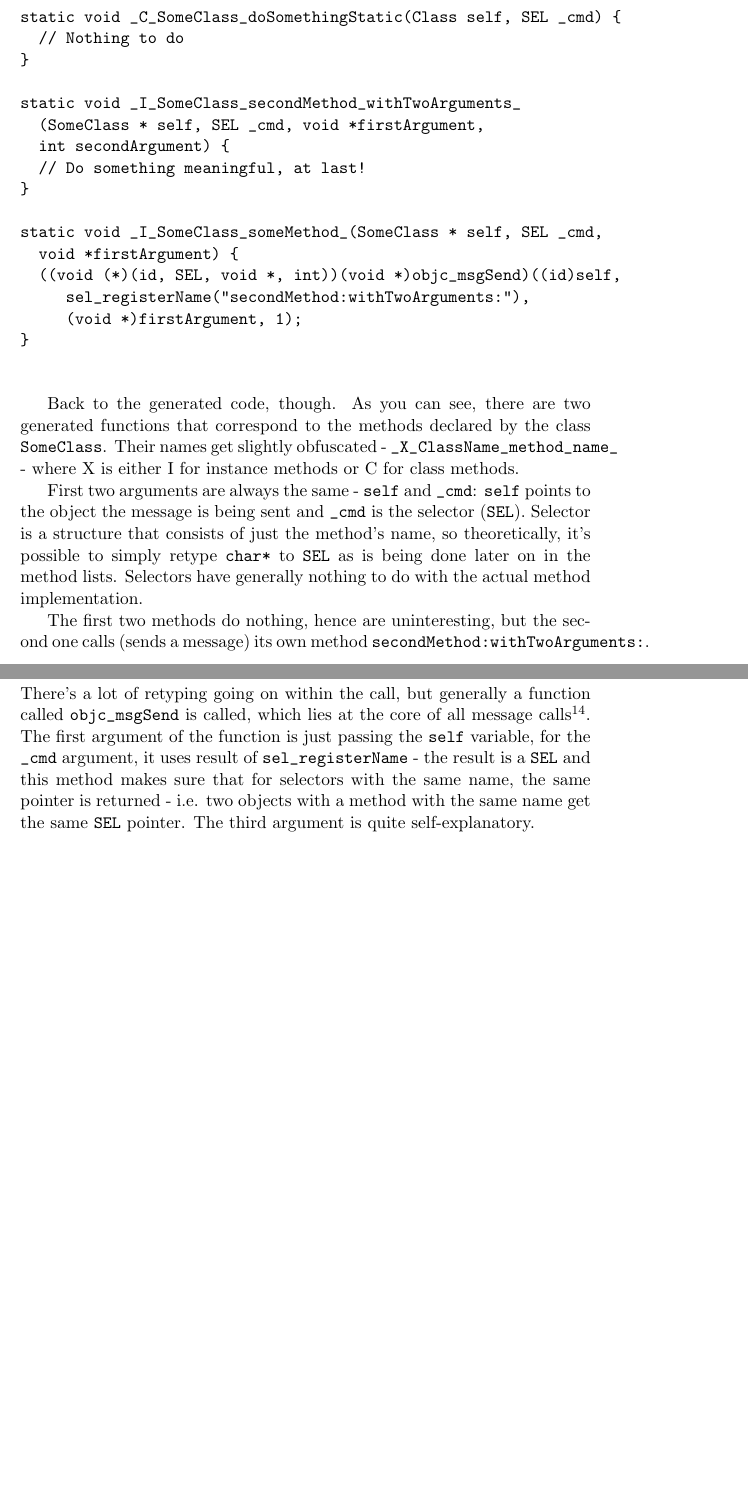
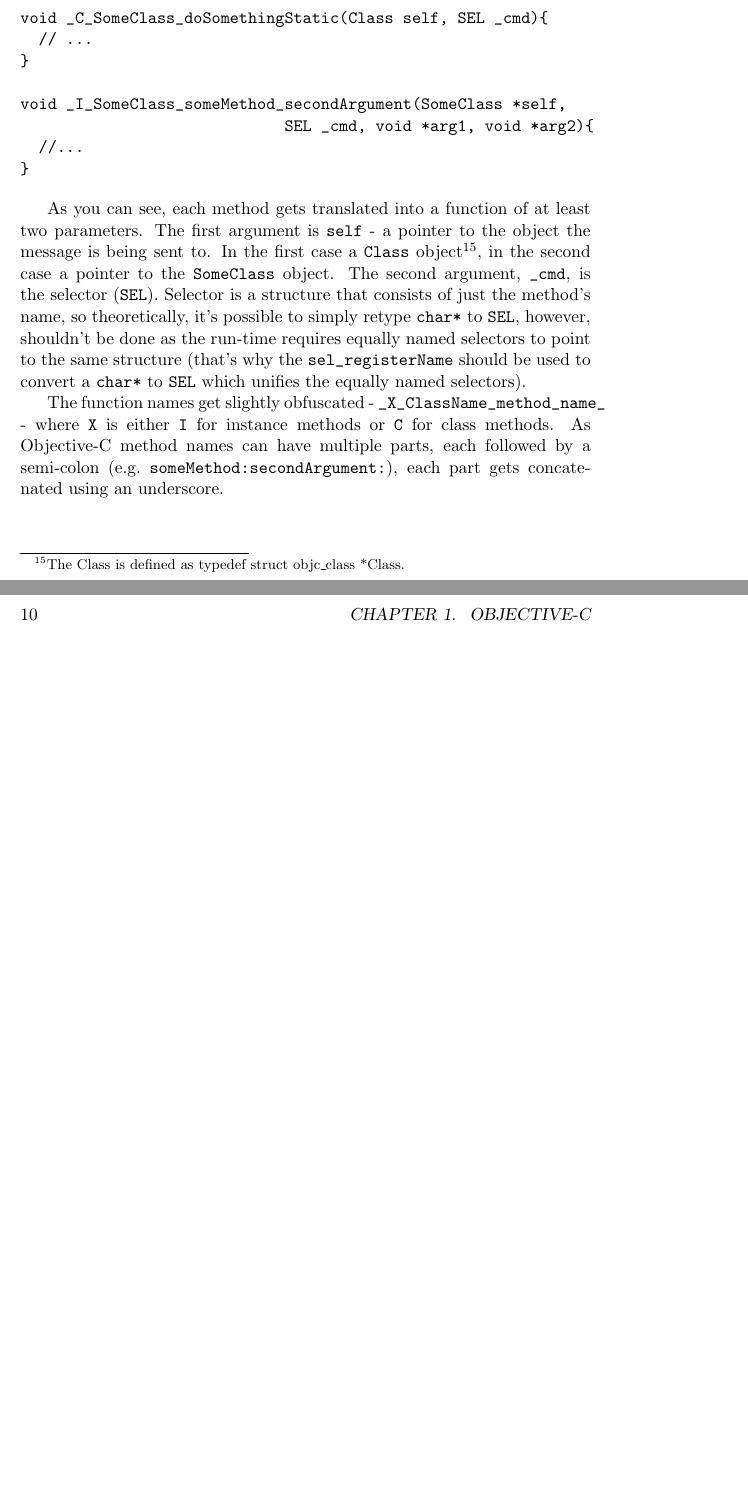
Before and after one commit to charlieMonroe/modular-objc-run-time, a LaTeX thesis (Main.tex): two parts of pages 9 and 10 of 11, joined at a grey line, cut so that both start at the same text, the shorter picture padded with empty space. Compiled offline with pdfLaTeX.

Commit message:
Finishing run-time description.

```diff
--- a/Main.tex
+++ b/Main.tex
@@ -140,7 +140,5 @@ In reality, declaring a class doesn't cause the compiler to generate function ca
 
 @implementation SomeClass
 +(void)doSomethingStatic{
-  // Nothing to do
+  // ...
 }
--(void)secondMethod:(void*)firstArgument withTwoArguments:(int)secondArgument{
-    // Do something meaningful, at last!
@@ -155,32 +154,19 @@ In reality, declaring a class doesn't cause the compiler to generate function ca
 \begin{verbatim}
 typedef struct objc_object SomeClass;
 
-static void _C_SomeClass_doSomethingStatic(Class self, SEL _cmd) {
-  // Nothing to do
+void _C_SomeClass_doSomethingStatic(Class self, SEL _cmd){
+  // ...
 }
 
-static void _I_SomeClass_secondMethod_withTwoArguments_
-  (SomeClass * self, SEL _cmd, void *firstArgument,
-  int secondArgument) {
-  // Do something meaningful, at last!
+void _I_SomeClass_someMethod_secondArgument(SomeClass *self,
+                             SEL _cmd, void *arg1, void *arg2){
+  //...
 }
-
-static void _I_SomeClass_someMethod_(SomeClass * self, SEL _cmd,
-  void *firstArgument) {
-  ((void (*)(id, SEL, void *, int))(void *)objc_msgSend)((id)self,
-     sel_registerName("secondMethod:withTwoArguments:"),
-     (void *)firstArgument, 1);
-}
-
 \end{verbatim}
 
+As you can see, each method gets translated into a function of at least two parameters. The first argument is \verb=self= - a pointer to the object the message is being sent to. In the first case a \verb=Class= object\footnote{The Class is defined as typedef struct objc\_class *Class.}, in the second case a pointer to the \verb=SomeClass= object. The second argument, \verb=_cmd=, is the selector (\verb=SEL=). Selector is a structure that consists of just the method's name, so theoretically, it's possible to simply retype \verb=char*= to \verb=SEL=, however, shouldn't be done as the run-time requires equally named selectors to point to the same structure (that's why the \verb=sel_registerName= should be used to convert a \verb=char*= to \verb=SEL= which unifies the equally named selectors).
 
-Back to the generated code, though. As you can see, there are two generated functions that correspond to the methods declared by the class \verb=SomeClass=. Their names get slightly obfuscated - \verb=_X_ClassName_method_name_= - where X is either I for instance methods or C for class methods.
-
-First two arguments are always the same - \verb=self= and \verb=_cmd=: \verb=self= points to the object the message is being sent and \verb=_cmd= is the selector (\verb=SEL=). Selector is a structure that consists of just the method's name, so theoretically, it's possible to simply retype \verb=char*= to \verb=SEL= as is being done later on in the method lists. Selectors have generally nothing to do with the actual method implementation.
-
-The first two methods do nothing, hence are uninteresting, but the second one calls (sends a message) its own method \verb=secondMethod:withTwoArguments:=. There's a lot of retyping going on within the call, but generally a function called \verb=objc_msgSend= is called, which lies at the core of all message calls\footnote{There are actually specific functions for methods that return floating point numbers or structures, as these may require special ABI treatment on some architectures.}. The first argument of the function is just passing the \verb=self= variable, for the \verb=_cmd= argument, it uses result of \verb=sel_registerName= - the result is a \verb=SEL= and this method makes sure that for selectors with the same name, the same pointer is returned - i.e. two objects with a method with the same name get the same \verb=SEL= pointer. The third argument is quite self-explanatory.
-
+The function names get slightly obfuscated - \verb=_X_ClassName_method_name_= - where \verb=X= is either \verb=I= for instance methods or \verb=C= for class methods. As Objective-C method names can have multiple parts, each followed by a semi-colon (e.g.\ \verb=someMethod:secondArgument:=), each part gets concatenated using an underscore.
 
 \chapter{Apple's Implementation}
 \section{Limitations}
```
Also changed, not shown: Main.tex (13 more changed lines).
